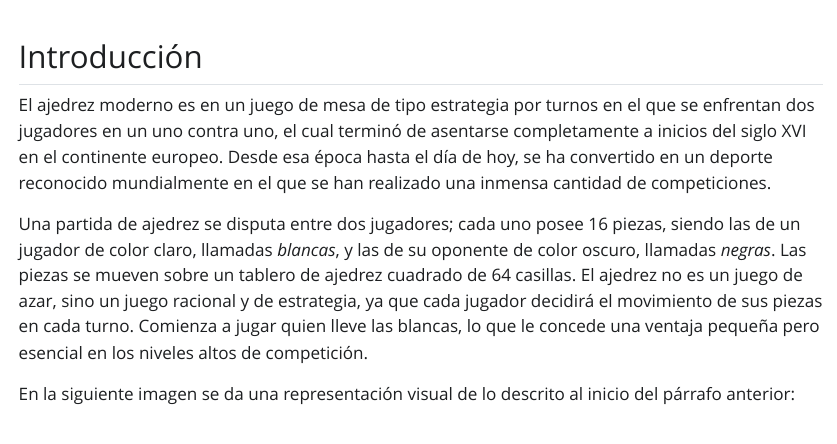
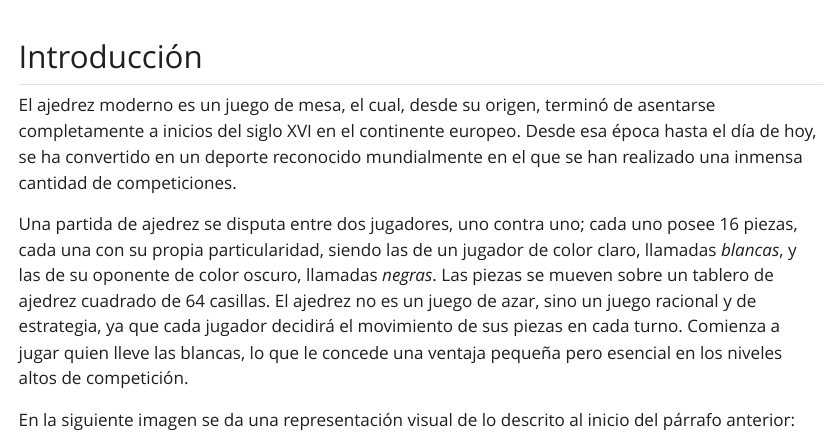
Before and after one commit to Pabl011/Proyecto-LET0010, a Quarto document (Productos/Reporte.qmd): the page in a window 1100 px wide, from 60 px down. The pictures show the output file Productos/Reporte.html that the author committed with the source, opened offline; Quarto's library style sheets are replaced by a plain one without menus.

Commit message:
Arreglo primeros párrafos reporte

```diff
--- a/Productos/Reporte.qmd
+++ b/Productos/Reporte.qmd
@@ -9,9 +9,9 @@ self-contained: false
 
 ## Introducción
 
-El ajedrez moderno es en un juego de mesa de tipo estrategia por turnos en el que se enfrentan dos jugadores en un uno contra uno, el cual terminó de asentarse completamente a inicios del siglo XVI en el continente europeo. Desde esa época hasta el día de hoy, se ha convertido en un deporte reconocido mundialmente en el que se han realizado una inmensa cantidad de competiciones.
+El ajedrez moderno es un juego de mesa, el cual, desde su origen, terminó de asentarse completamente a inicios del siglo XVI en el continente europeo. Desde esa época hasta el día de hoy, se ha convertido en un deporte reconocido mundialmente en el que se han realizado una inmensa cantidad de competiciones.
 
-Una partida de ajedrez se disputa entre dos jugadores; cada uno posee 16 piezas, siendo las de un jugador de color claro, llamadas *blancas*, y las de su oponente de color oscuro, llamadas *negras*. Las piezas se mueven sobre un tablero de ajedrez cuadrado de 64 casillas. El ajedrez no es un juego de azar, sino un juego racional y de estrategia, ya que cada jugador decidirá el movimiento de sus piezas en cada turno. Comienza a jugar quien lleve las blancas, lo que le concede una ventaja pequeña pero esencial en los niveles altos de competición.
+Una partida de ajedrez se disputa entre dos jugadores, uno contra uno; cada uno posee 16 piezas, cada una con su propia particularidad, siendo las de un jugador de color claro, llamadas *blancas*, y las de su oponente de color oscuro, llamadas *negras*. Las piezas se mueven sobre un tablero de ajedrez cuadrado de 64 casillas. El ajedrez no es un juego de azar, sino un juego racional y de estrategia, ya que cada jugador decidirá el movimiento de sus piezas en cada turno. Comienza a jugar quien lleve las blancas, lo que le concede una ventaja pequeña pero esencial en los niveles altos de competición.
 
 En la siguiente imagen se da una representación visual de lo descrito al inicio del párrafo anterior:
 
```
Also changed, not shown: Figuras/tablero lichess1.JPG (added), Productos/Reporte.html, Productos/images/tablero lichess1.JPG (added), Productos/Reporte.qmd (2 more changed lines).
